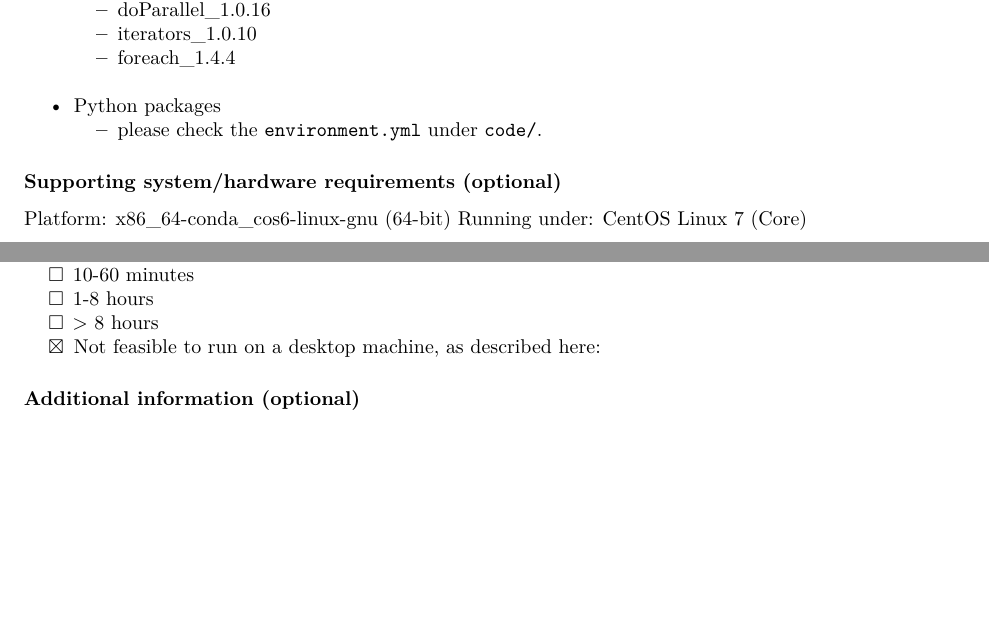
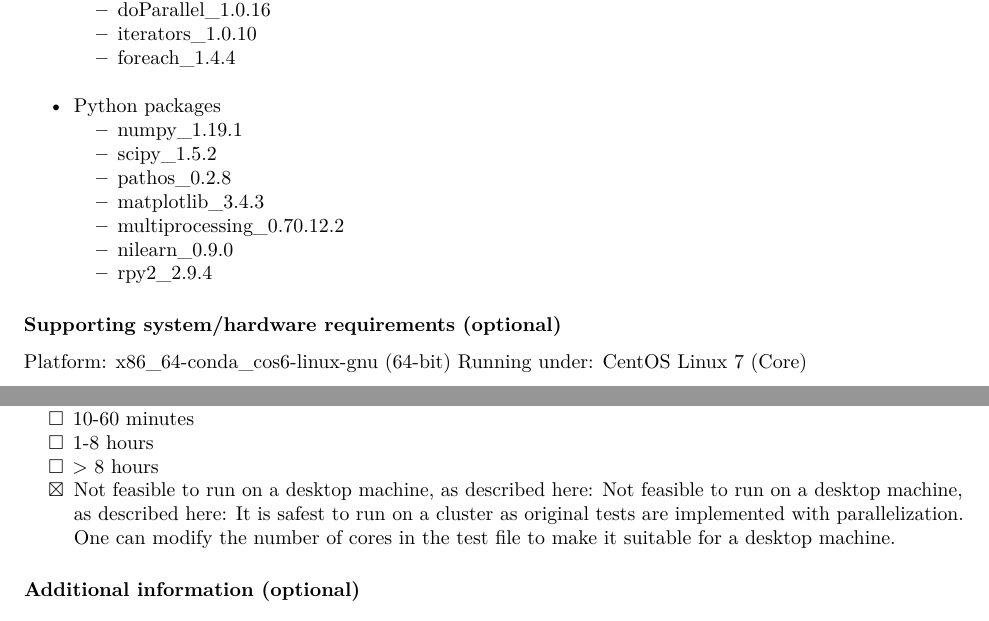
Before and after one commit to koyejo-lab/jasa-multimodalfGGM, an R Markdown document (acc_form.Rmd): two parts of pages 3 and 7 of 7, joined at a grey line, cut so that both start at the same text, the shorter picture padded with empty space. Rendered offline with R 4.5, knitr and Pandoc, then LaTeX, with nearby package versions; both versions are drawn in the output format of the newer one.

Commit message:
edit acc form

```diff
--- a/acc_form.Rmd
+++ b/acc_form.Rmd
@@ -1,3 +1,8 @@
+---
+output:
+  pdf_document: default
+  html_document: default
+---
 <!--HOW TO COMPLETE THIS FORM:-->
 
 <!--
@@ -176,7 +181,13 @@ Python version 3.7.3
     - iterators_1.0.10
     - foreach_1.4.4
 - Python packages
-    - please check the `environment.yml` under `code/`.
+    - numpy_1.19.1
+    - scipy_1.5.2
+    - pathos_0.2.8
+    - matplotlib_3.4.3
+    - multiprocessing_0.70.12.2
+    - nilearn_0.9.0
+    - rpy2_2.9.4
 
 ### Supporting system/hardware requirements (optional)
 
@@ -400,6 +411,8 @@ Approximate time needed to reproduce the analyses on a standard desktop machine:
 - [ ] 1-8 hours
 - [ ] > 8 hours
 - [x] Not feasible to run on a desktop machine, as described here:
+Not feasible to run on a desktop machine, as described here:
+It is safest to run on a cluster as original tests are implemented with parallelization. One can modify the number of cores in the test file to make it suitable for a desktop machine.
 
 ### Additional information (optional)
 
```
Also changed, not shown: README.md.
